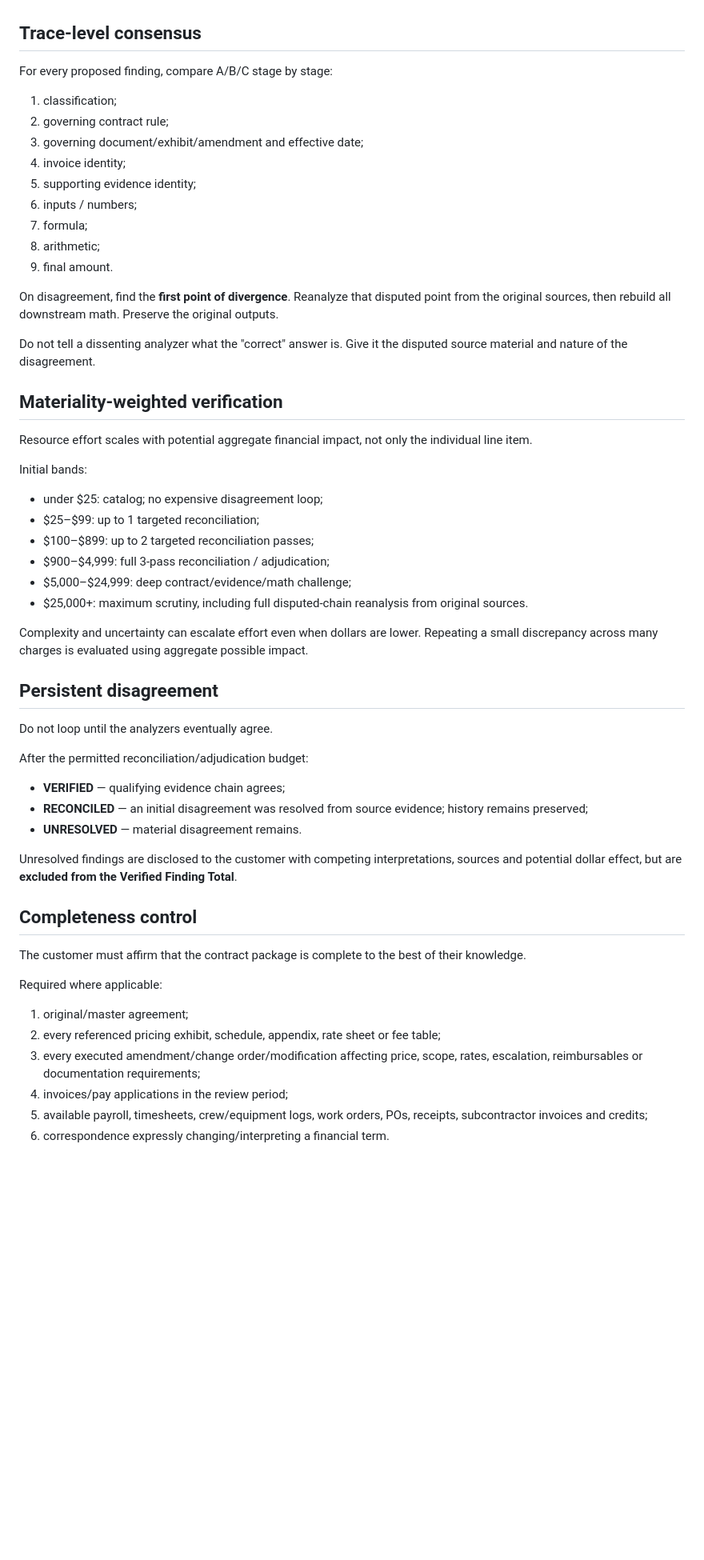
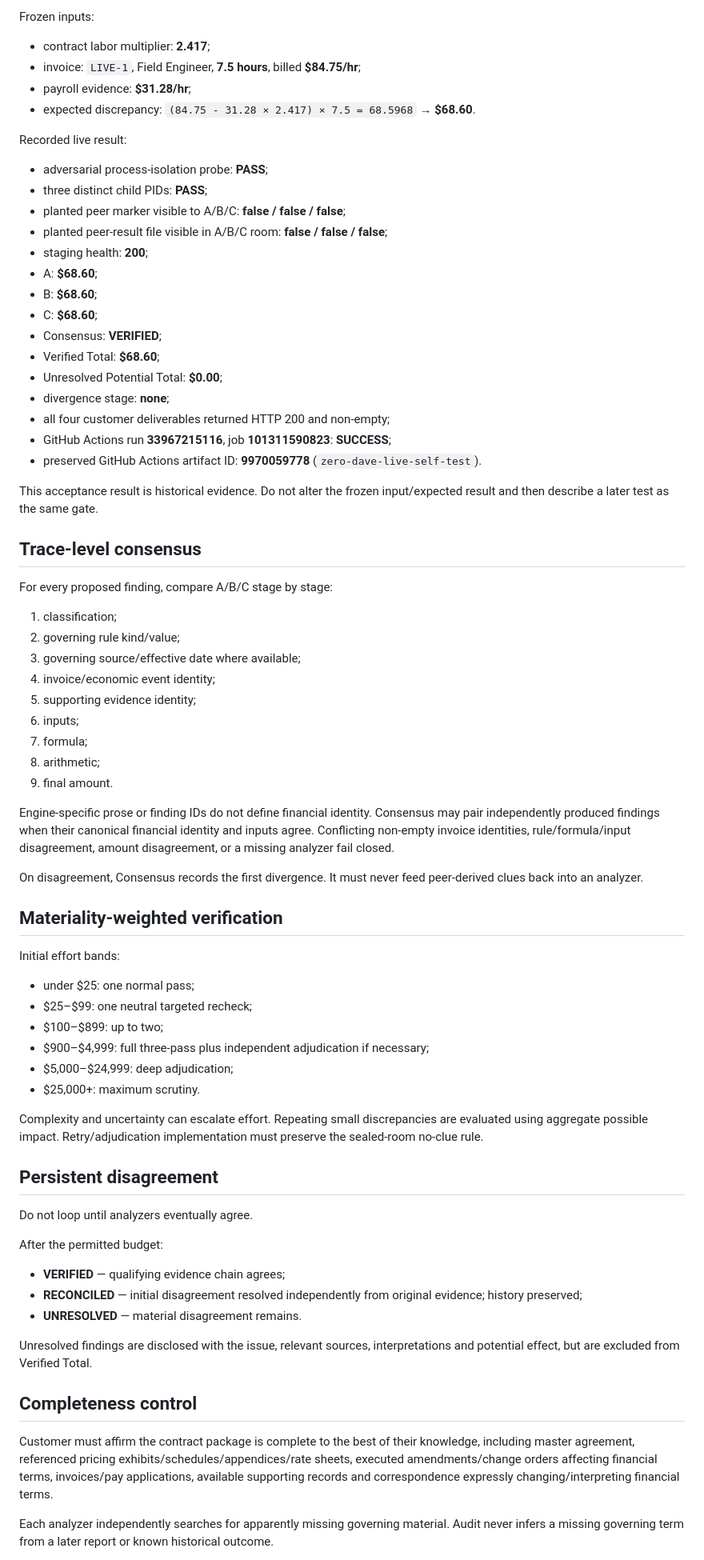
Before and after one commit to GSterlingPress/weaverelay, a Markdown page: audit-pilot/CUSTOMER_1_PILOT.md, the part around one of its changes. Shown at 80% size. GitHub-like rendering; blank space fills up the shorter version.

Commit message:
Zero-Dave: lock process-isolation architecture and frozen live pass in source of truth

```diff
--- a/audit-pilot/CUSTOMER_1_PILOT.md
+++ b/audit-pilot/CUSTOMER_1_PILOT.md
@@ -52,56 +58,71 @@ The staging foundation now has three independent raw-document decipher/catalog p
+Frozen inputs:
+- contract labor multiplier: **2.417**;
+- invoice: `LIVE-1`, Field Engineer, **7.5 hours**, billed **$84.75/hr**;
+- payroll evidence: **$31.28/hr**;
+- expected discrepancy: `(84.75 - 31.28 × 2.417) × 7.5 = 68.5968` → **$68.60**.
+
+Recorded live result:
+- adversarial process-isolation probe: **PASS**;
+- three distinct child PIDs: **PASS**;
+- planted peer marker visible to A/B/C: **false / false / false**;
+- planted peer-result file visible in A/B/C room: **false / false / false**;
+- staging health: **200**;
+- A: **$68.60**;
+- B: **$68.60**;
+- C: **$68.60**;
+- Consensus: **VERIFIED**;
+- Verified Total: **$68.60**;
+- Unresolved Potential Total: **$0.00**;
+- divergence stage: **none**;
+- all four customer deliverables returned HTTP 200 and non-empty;
+- GitHub Actions run **33967215116**, job **101311590823**: **SUCCESS**;
+- preserved GitHub Actions artifact ID: **9970059778** (`zero-dave-live-self-test`).
+
+This acceptance result is historical evidence. Do not alter the frozen input/expected result and then describe a later test as the same gate.
 
 ## Trace-level consensus
 
 For every proposed finding, compare A/B/C stage by stage:
-
 1. classification;
-2. governing contract rule;
-3. governing document/exhibit/amendment and effective date;
-4. invoice identity;
+2. governing rule kind/value;
+3. governing source/effective date where available;
+4. invoice/economic event identity;
 5. supporting evidence identity;
-6. inputs / numbers;
+6. inputs;
 7. formula;
 8. arithmetic;
 9. final amount.
 
-On disagreement, find the **first point of divergence**. Reanalyze that disputed point from the original sources, then rebuild all downstream math. Preserve the original outputs.
+Engine-specific prose or finding IDs do not define financial identity. Consensus may pair independently produced findings when their canonical financial identity and inputs agree. Conflicting non-empty invoice identities, rule/formula/input disagreement, amount disagreement, or a missing analyzer fail closed.
 
-Do not tell a dissenting analyzer what the "correct" answer is. Give it the disputed source material and nature of the disagreement.
+On disagreement, Consensus records the first divergence. It must never feed peer-derived clues back into an analyzer.
 
 ## Materiality-weighted verification
 
-Resource effort scales with potential aggregate financial impact, not only the individual line item.
+Initial effort bands:
+- under $25: one normal pass;
+- $25–$99: one neutral targeted recheck;
+- $100–$899: up to two;
+- $900–$4,999: full three-pass plus independent adjudication if necessary;
+- $5,000–$24,999: deep adjudication;
+- $25,000+: maximum scrutiny.
 
-Initial bands:
-- under $25: catalog; no expensive disagreement loop;
-- $25–$99: up to 1 targeted reconciliation;
-- $100–$899: up to 2 targeted reconciliation passes;
-- $900–$4,999: full 3-pass reconciliation / adjudication;
-- $5,000–$24,999: deep contract/evidence/math challenge;
-- $25,000+: maximum scrutiny, including full disputed-chain reanalysis from original sources.
-
-Complexity and uncertainty can escalate effort even when dollars are lower. Repeating a small discrepancy across many charges is evaluated using aggregate possible impact.
+Complexity and uncertainty can escalate effort. Repeating small discrepancies are evaluated using aggregate possible impact. Retry/adjudication implementation must preserve the sealed-room no-clue rule.
 
 ## Persistent disagreement
 
-Do not loop until the analyzers eventually agree.
+Do not loop until analyzers eventually agree.
 
-After the permitted reconciliation/adjudication budget:
+After the permitted budget:
 - **VERIFIED** — qualifying evidence chain agrees;
-- **RECONCILED** — an initial disagreement was resolved from source evidence; history remains preserved;
+- **RECONCILED** — initial disagreement resolved independently from original evidence; history preserved;
 - **UNRESOLVED** — material disagreement remains.
 
-Unresolved findings are disclosed to the customer with competing interpretations, sources and potential dollar effect, but are **excluded from the Verified Finding Total**.
+Unresolved findings are disclosed with the issue, relevant sources, interpretations and potential effect, but are excluded from Verified Total.
 
 ## Completeness control
 
-The customer must affirm that the contract package is complete to the best of their knowledge.
+Customer must affirm the contract package is complete to the best of their knowledge, including master agreement, referenced pricing exhibits/schedules/appendices/rate sheets, executed amendments/change orders affecting financial terms, invoices/pay applications, available supporting records and correspondence expressly changing/interpreting financial terms.
 
-Required where applicable:
-1. original/master agreement;
-2. every referenced pricing exhibit, schedule, appendix, rate sheet or fee table;
-3. every executed amendment/change order/modification affecting price, scope, rates, escalation, reimbursables or documentation requirements;
-4. invoices/pay applications in the review period;
-5. available payroll, timesheets, crew/equipment logs, work orders, POs, receipts, subcontractor invoices and credits;
-6. correspondence expressly changing/interpreting a financial term.
+Each analyzer independently searches for apparently missing governing material. Audit never infers a missing governing term from a later report or known historical outcome.
 
```
Also changed, not shown: other parts of audit-pilot/CUSTOMER_1_PILOT.md (+58 -65 lines).
